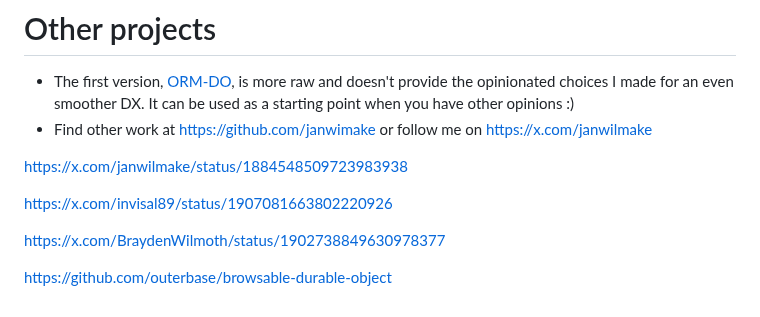
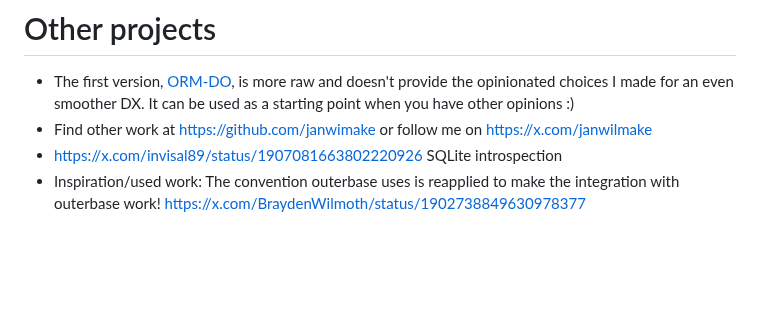
Before and after one commit to janwilmake/dorm, a Markdown page: README.md, the part around the change. Drawn GitHub-style; blank space fills up the shorter version.

Commit message:
improvements

```diff
--- a/README.md
+++ b/README.md
@@ -378,11 +378,5 @@ DORM is meant to be minimal so there won't be better support for ORM features ov
 
 - The first version, [ORM-DO](https://github.com/janwilmake/orm-do), is more raw and doesn't provide the opinionated choices I made for an even smoother DX. It can be used as a starting point when you have other opinions :)
 - Find other work at https://github.com/janwimake or follow me on https://x.com/janwilmake
-
-https://x.com/janwilmake/status/1884548509723983938
-
-https://x.com/invisal89/status/1907081663802220926
-
-https://x.com/BraydenWilmoth/status/1902738849630978377
-
-https://github.com/outerbase/browsable-durable-object
+- https://x.com/invisal89/status/1907081663802220926 SQLite introspection
+- Inspiration/used work: The convention outerbase uses is reapplied to make the integration with outerbase work! https://x.com/BraydenWilmoth/status/1902738849630978377
```
